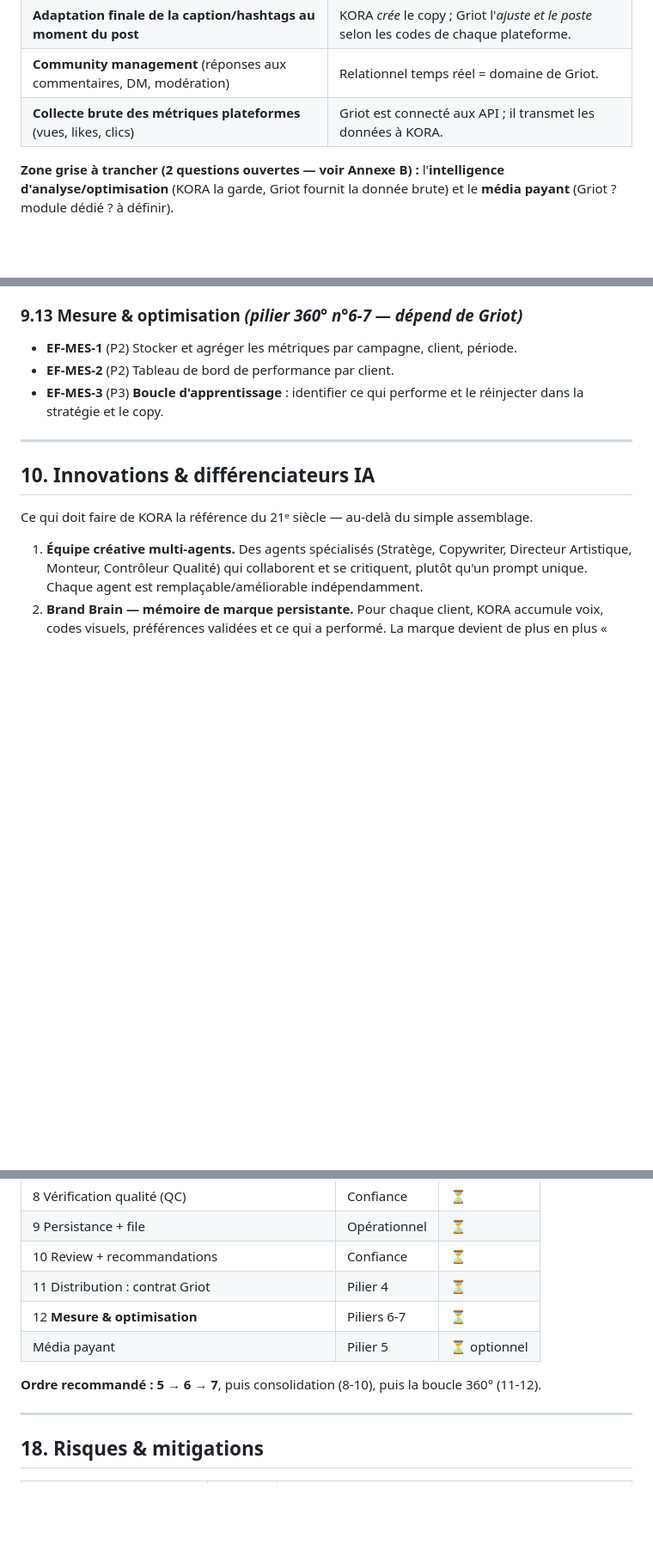
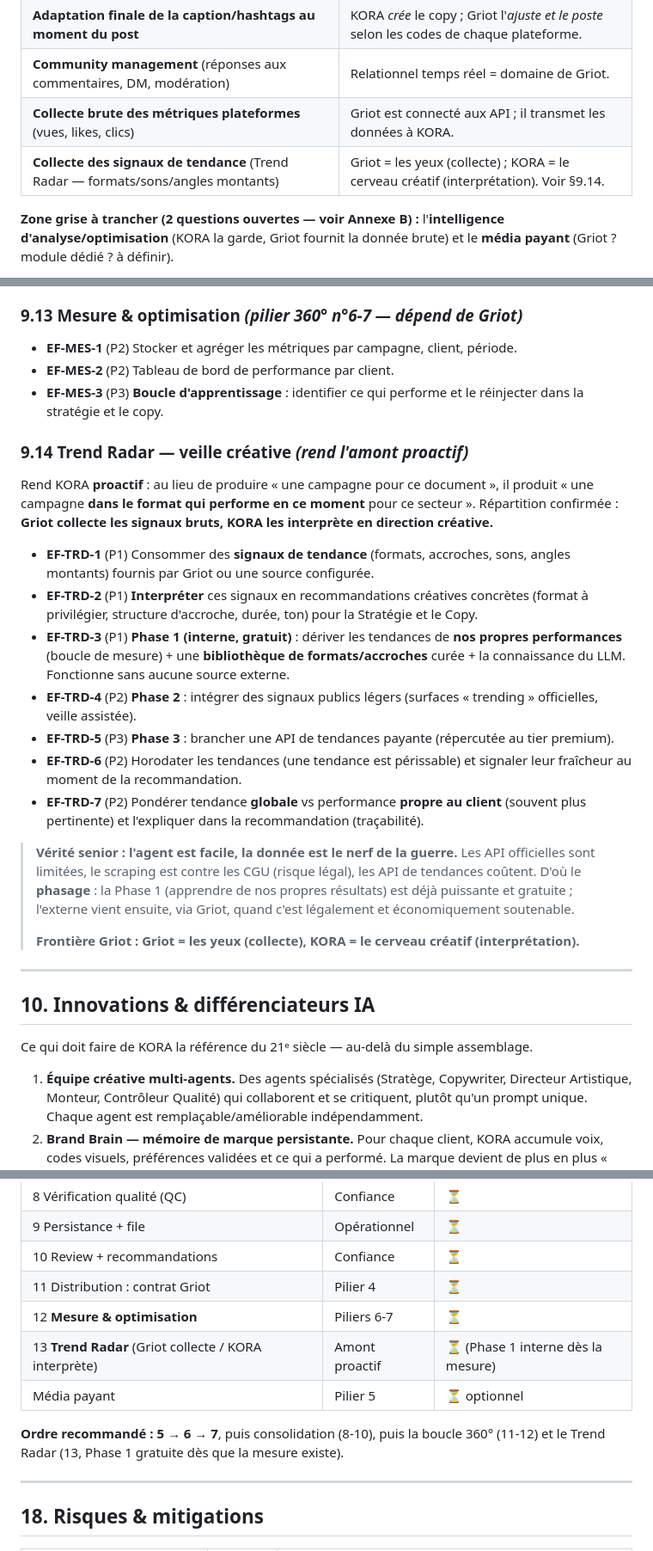
Before and after one commit to blvckX-chk/videos-gen, a Markdown page: docs/cahier-des-charges.md, 3 parts joined by grey strips. Shown at 86% size. Drawn GitHub-style; blank space fills up the shorter version.

Commit message:
docs: cahier des charges — ajout pilier Trend Radar (§9.14, Slice 13)
Veille créative : rend l'amont proactif (format qui performe maintenant).
- Griot collecte les signaux bruts, KORA les interprète en direction créative
- Phasage honnête : Phase 1 interne/gratuite (nos perfs + biblio formats +
  LLM), Phase 2 signaux publics légers, Phase 3 API tendances (premium)
- Fraîcheur des tendances, pondération global vs perf client
- Ajouté à la frontière Griot (§6.2) et à la roadmap (Slice 13)

Co-Authored-By: Claude Opus 4.8 <noreply@anthropic.com>
Claude-Session: https://claude.ai/code/session_018A4j3GhyqaPLo1TRmYPYTJ

```diff
--- a/docs/cahier-des-charges.md
+++ b/docs/cahier-des-charges.md
@@ -152,6 +152,7 @@ Conformément à ta consigne, les fonctions suivantes ne sont **pas** développ
 | **Adaptation finale de la caption/hashtags au moment du post** | KORA *crée* le copy ; Griot l'*ajuste et le poste* selon les codes de chaque plateforme. |
 | **Community management** (réponses aux commentaires, DM, modération) | Relationnel temps réel = domaine de Griot. |
 | **Collecte brute des métriques plateformes** (vues, likes, clics) | Griot est connecté aux API ; il transmet les données à KORA. |
+| **Collecte des signaux de tendance** (Trend Radar — formats/sons/angles montants) | Griot = les yeux (collecte) ; KORA = le cerveau créatif (interprétation). Voir §9.14. |
 
 **Zone grise à trancher (2 questions ouvertes — voir Annexe B) :** l'**intelligence d'analyse/optimisation** (KORA la garde, Griot fournit la donnée brute) et le **média payant** (Griot ? module dédié ? à définir).
 
@@ -300,6 +301,22 @@ Cadre directeur (inspiré des niveaux de conduite autonome) qui structure la mon
 - **EF-MES-1** (P2) Stocker et agréger les métriques par campagne, client, période.
 - **EF-MES-2** (P2) Tableau de bord de performance par client.
 - **EF-MES-3** (P3) **Boucle d'apprentissage** : identifier ce qui performe et le réinjecter dans la stratégie et le copy.
+
+### 9.14 Trend Radar — veille créative *(rend l'amont proactif)*
+
+Rend KORA **proactif** : au lieu de produire « une campagne pour ce document », il produit « une campagne **dans le format qui performe en ce moment** pour ce secteur ». Répartition confirmée : **Griot collecte les signaux bruts, KORA les interprète en direction créative.**
+
+- **EF-TRD-1** (P1) Consommer des **signaux de tendance** (formats, accroches, sons, angles montants) fournis par Griot ou une source configurée.
+- **EF-TRD-2** (P1) **Interpréter** ces signaux en recommandations créatives concrètes (format à privilégier, structure d'accroche, durée, ton) pour la Stratégie et le Copy.
+- **EF-TRD-3** (P1) **Phase 1 (interne, gratuit)** : dériver les tendances de **nos propres performances** (boucle de mesure) + une **bibliothèque de formats/accroches** curée + la connaissance du LLM. Fonctionne sans aucune source externe.
+- **EF-TRD-4** (P2) **Phase 2** : intégrer des signaux publics légers (surfaces « trending » officielles, veille assistée).
+- **EF-TRD-5** (P3) **Phase 3** : brancher une API de tendances payante (répercutée au tier premium).
+- **EF-TRD-6** (P2) Horodater les tendances (une tendance est périssable) et signaler leur fraîcheur au moment de la recommandation.
+- **EF-TRD-7** (P2) Pondérer tendance **globale** vs performance **propre au client** (souvent plus pertinente) et l'expliquer dans la recommandation (traçabilité).
+
+> **Vérité senior : l'agent est facile, la donnée est le nerf de la guerre.** Les API officielles sont limitées, le scraping est contre les CGU (risque légal), les API de tendances coûtent. D'où le **phasage** : la Phase 1 (apprendre de nos propres résultats) est déjà puissante et gratuite ; l'externe vient ensuite, via Griot, quand c'est légalement et économiquement soutenable.
+>
+> **Frontière Griot : Griot = les yeux (collecte), KORA = le cerveau créatif (interprétation).**
 
 ---
 
@@ -462,9 +479,10 @@ KORA n'est pas seul : il est le **moteur créatif** d'un écosystème.
 | 10 Review + recommandations | Confiance | ⏳ |
 | 11 Distribution : contrat Griot | Pilier 4 | ⏳ |
 | 12 **Mesure & optimisation** | Piliers 6-7 | ⏳ |
+| 13 **Trend Radar** (Griot collecte / KORA interprète) | Amont proactif | ⏳ (Phase 1 interne dès la mesure) |
 | Média payant | Pilier 5 | ⏳ optionnel |
 
-**Ordre recommandé : 5 → 6 → 7**, puis consolidation (8-10), puis la boucle 360° (11-12).
+**Ordre recommandé : 5 → 6 → 7**, puis consolidation (8-10), puis la boucle 360° (11-12) et le Trend Radar (13, Phase 1 gratuite dès que la mesure existe).
 
 ---
 
```
